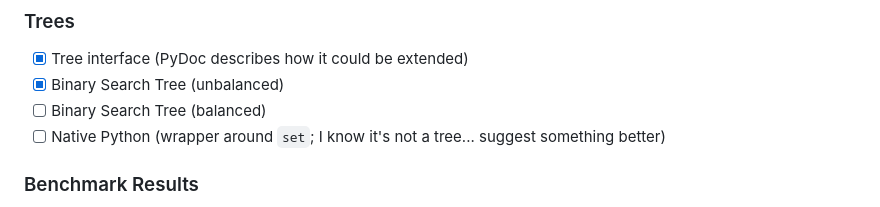
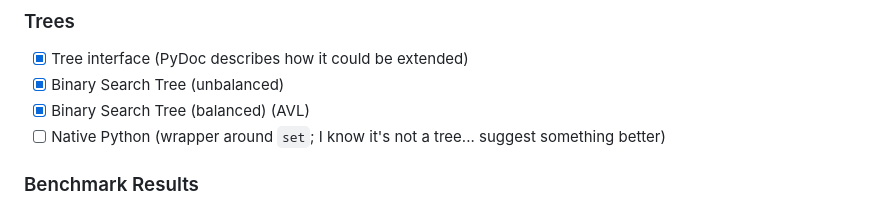
Before and after one commit to SamuelRoettgermann/EnterpriseBST, a Markdown page: README.md, the part around the change. GitHub-like rendering.

```diff
--- a/README.md
+++ b/README.md
@@ -15,7 +15,7 @@ It's a toy project that takes its silly structure seriously.
 ### Trees
 - [x] Tree interface (PyDoc describes how it could be extended)
 - [x] Binary Search Tree (unbalanced)
-- [ ] Binary Search Tree (balanced)
+- [X] Binary Search Tree (balanced) (AVL)
 - [ ] Native Python (wrapper around `set`; I know it's not a tree... suggest something better)
 
 ### Benchmark Results
```
